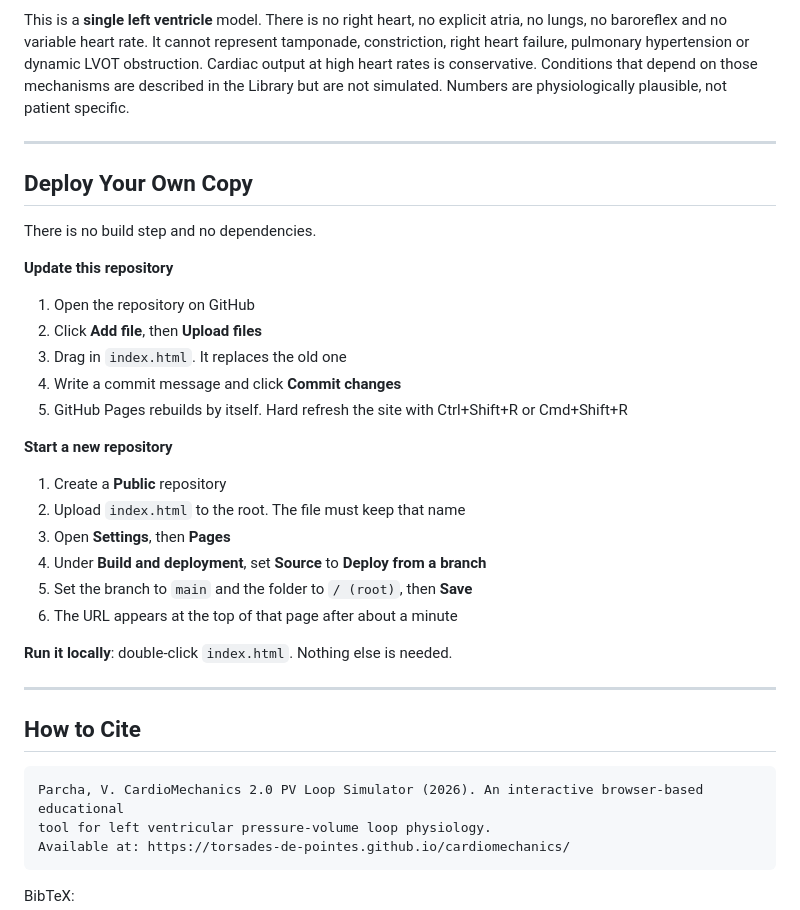
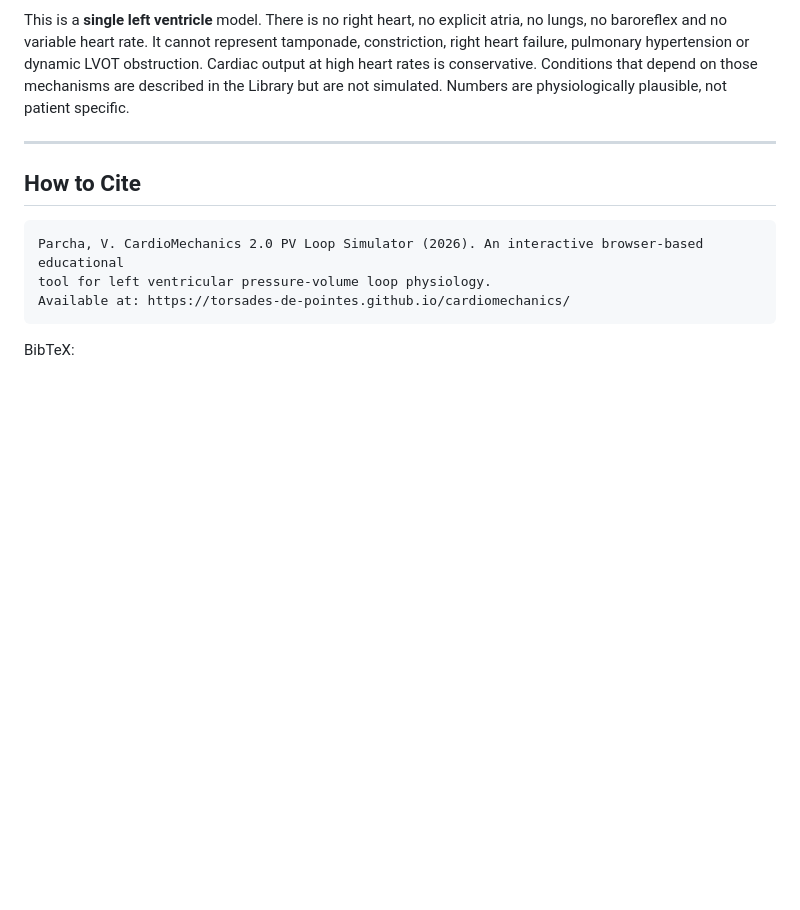
Before and after one commit to torsades-de-pointes/cardiomechanics, a Markdown page: README.md, the part around the change. Rendered like a GitHub page; blank space fills up the shorter version.

Commit message:
Remove deployment and local run instructions
Removed deployment instructions and local run details from the README.

````diff
--- a/README.md
+++ b/README.md
@@ -157,31 +157,6 @@ This is a **single left ventricle** model. There is no right heart, no explicit
 
 ---
 
-## Deploy Your Own Copy
-
-There is no build step and no dependencies.
-
-**Update this repository**
-
-1. Open the repository on GitHub
-2. Click **Add file**, then **Upload files**
-3. Drag in `index.html`. It replaces the old one
-4. Write a commit message and click **Commit changes**
-5. GitHub Pages rebuilds by itself. Hard refresh the site with Ctrl+Shift+R or Cmd+Shift+R
-
-**Start a new repository**
-
-1. Create a **Public** repository
-2. Upload `index.html` to the root. The file must keep that name
-3. Open **Settings**, then **Pages**
-4. Under **Build and deployment**, set **Source** to **Deploy from a branch**
-5. Set the branch to `main` and the folder to `/ (root)`, then **Save**
-6. The URL appears at the top of that page after about a minute
-
-**Run it locally**: double-click `index.html`. Nothing else is needed.
-
----
-
 ## How to Cite
 
 ```
````
